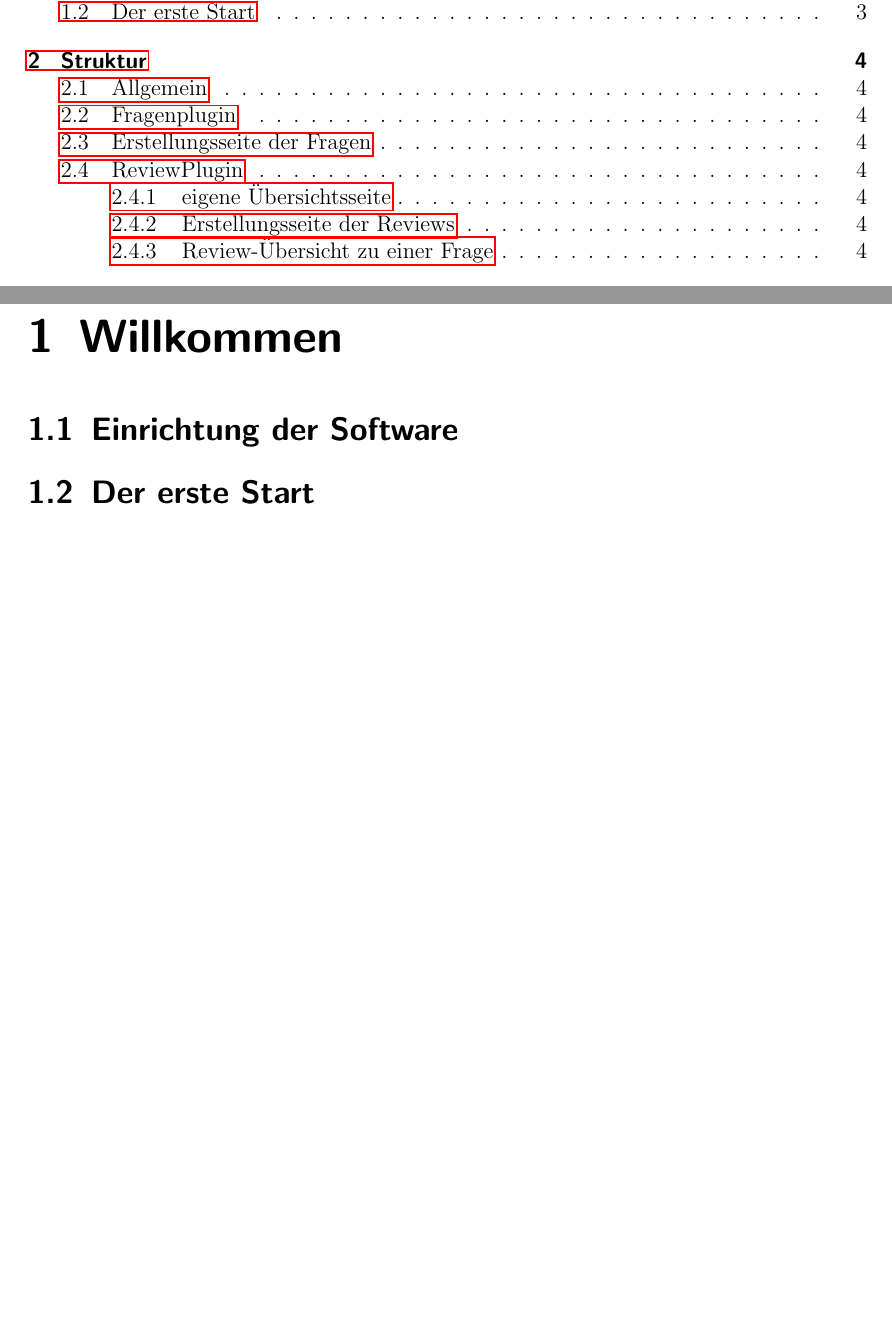
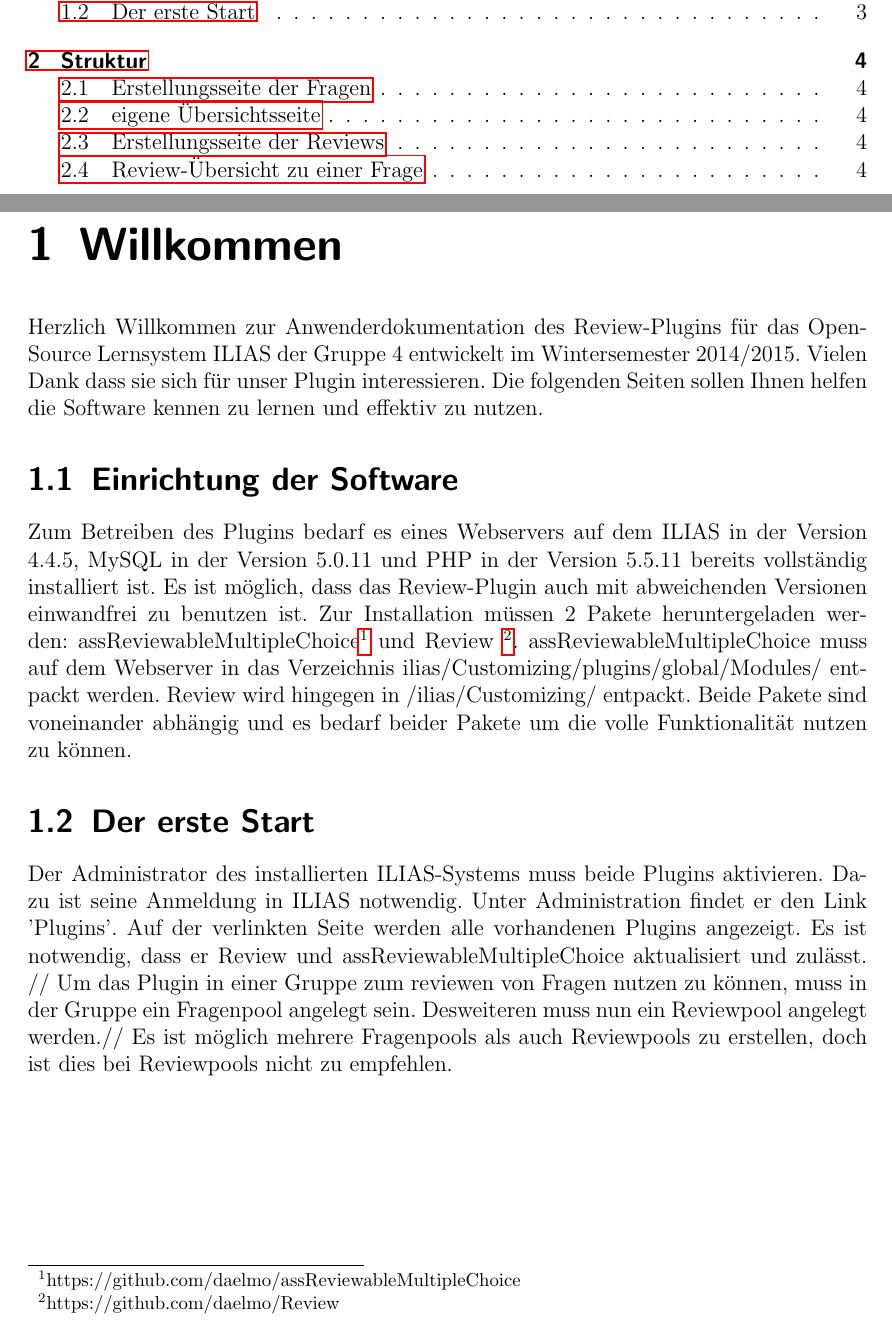
Before and after one commit to minacode/ILIAS-Review-Project-Documentation, a LaTeX document (Anwenderdokumentation/Anwenderdokumentation.tex): two parts of pages 2 and 3 of 5, joined at a grey line, cut so that both start at the same text, the shorter picture padded with empty space. Compiled offline with pdfLaTeX.

Commit message:
angefangen text zu schreiben

```diff
--- a/Anwenderdokumentation/Anwenderdokumentation.tex
+++ b/Anwenderdokumentation/Anwenderdokumentation.tex
@@ -20,7 +21,16 @@
 \tableofcontents
 
 \chapter{Willkommen}
+Herzlich Willkommen zur Anwenderdokumentation des Review-Plugins für das OpenSource Lernsystem ILIAS der Gruppe 4 entwickelt im Wintersemester 2014/2015. Vielen Dank dass sie sich für unser Plugin interessieren. Die folgenden Seiten sollen Ihnen helfen die Software kennen zu lernen und effektiv zu nutzen.
 	\section{Einrichtung der Software}
+	Zum Betreiben des Plugins bedarf es eines Webservers auf dem ILIAS in der Version 4.4.5, MySQL in der Version 5.0.11 und PHP in der Version 5.5.11 bereits vollständig installiert ist. Es ist möglich, dass das Review-Plugin auch mit abweichenden Versionen einwandfrei zu benutzen ist.
+Zur Installation müssen 2 Pakete heruntergeladen werden: assReviewableMultipleChoice\footnote{\label{foot:1}https://github.com/daelmo/assReviewableMultipleChoice}	und Review
+\footnote{\label{foot:2}https://github.com/daelmo/Review}.
+	assReviewableMultipleChoice muss auf dem Webserver in das Verzeichnis ilias/Customizing/plugins/global/Modules/ entpackt werden. Review wird hingegen in /ilias/Customizing/ entpackt.
+	Beide Pakete sind voneinander abhängig und es bedarf beider Pakete um die volle Funktionalität nutzen zu können.
 	\section{Der erste Start}
+	Der Administrator des installierten ILIAS-Systems muss beide Plugins aktivieren. Dazu ist seine Anmeldung in ILIAS notwendig. Unter Administration findet er den Link 'Plugins'. Auf der verlinkten Seite werden alle vorhandenen Plugins angezeigt. Es ist notwendig, dass er Review und assReviewableMultipleChoice aktualisiert und zulässt. //
+	Um das Plugin in einer Gruppe zum reviewen von Fragen nutzen zu können, muss in der Gruppe ein Fragenpool angelegt sein. Desweiteren muss nun ein Reviewpool angelegt werden.//
+	Es ist möglich mehrere Fragenpools als auch Reviewpools zu erstellen, doch ist dies bei Reviewpools nicht zu empfehlen.
 
 \chapter{Struktur}
```
Also changed, not shown: Anwenderdokumentation/Anwenderdokumentation.pdf, Anwenderdokumentation/Anwenderdokumentation.tex (13 more changed lines), 2 other files.
